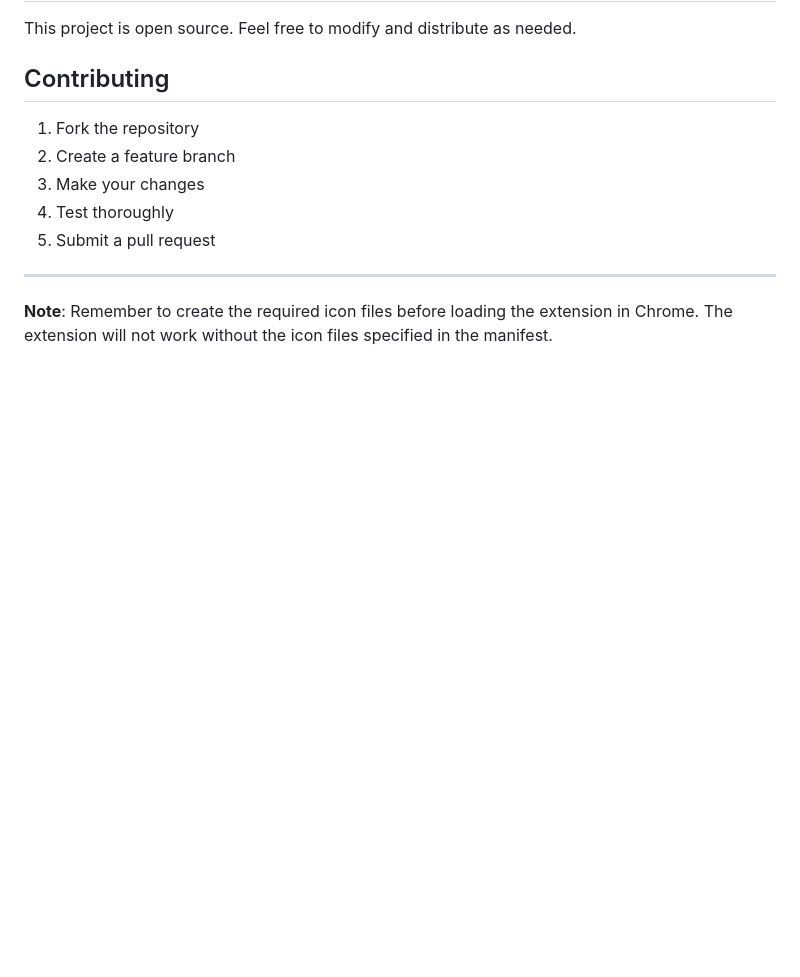
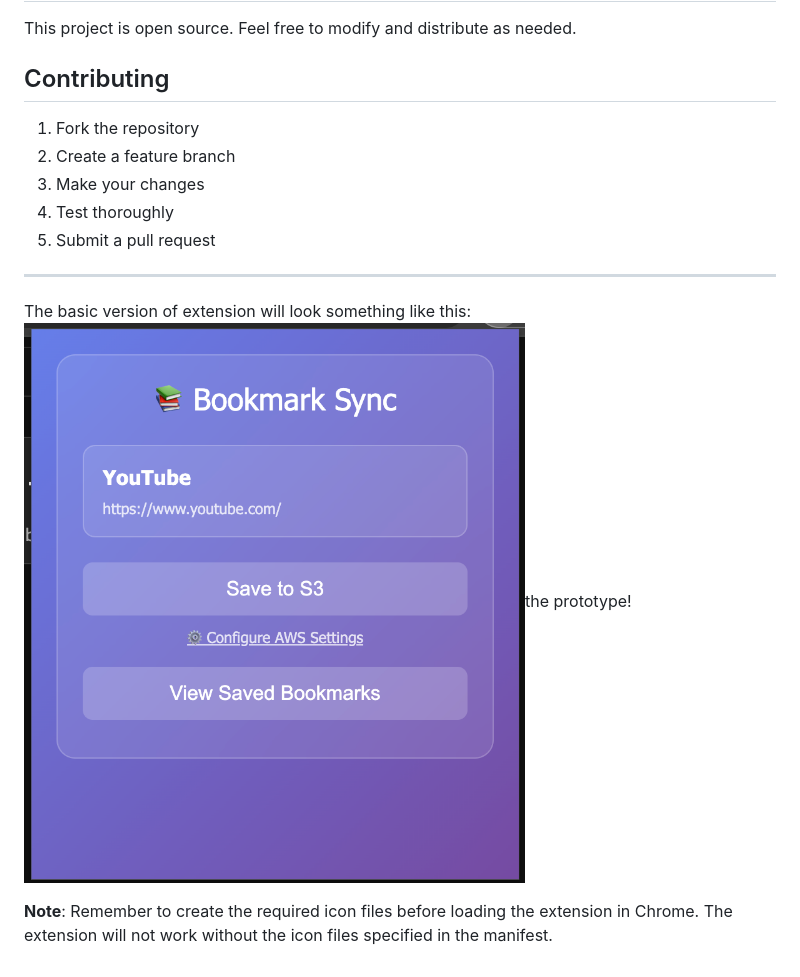
Before and after one commit to neeraj2681/bookmark_synchronizer, a Markdown page: README.md, the part around the change. Rendered like a GitHub page; pictures changed too: bookmark_sync_extension_v1.png (added); blank space fills up the shorter version.

Commit message:
Add extension prototype image

```diff
--- a/README.md
+++ b/README.md
@@ -186,4 +186,8 @@ This project is open source. Feel free to modify and distribute as needed.
 
 ---
 
+The basic version of extension will look something like this:
+<img src = 'bookmark_sync_extension_v1.png'>the prototype!</img>
+
+
 **Note**: Remember to create the required icon files before loading the extension in Chrome. The extension will not work without the icon files specified in the manifest.
```
